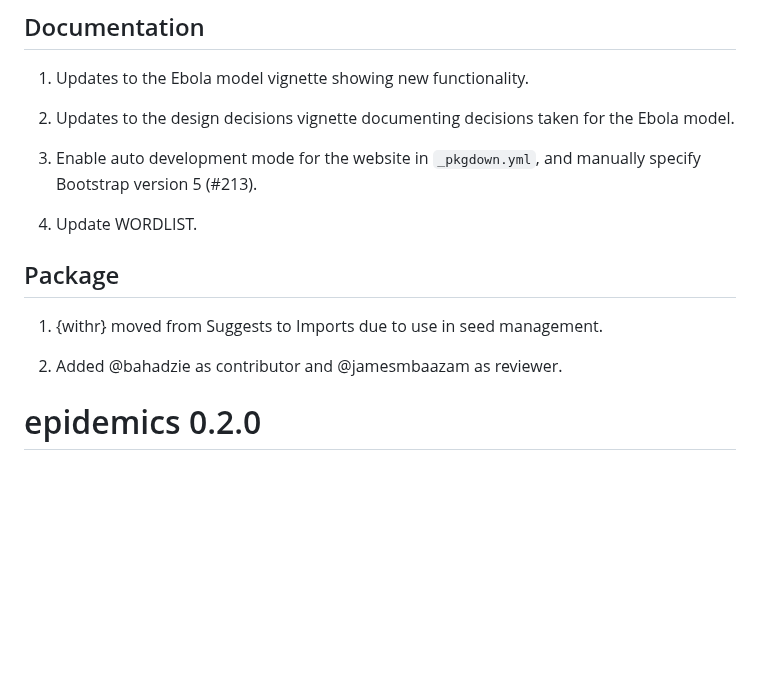
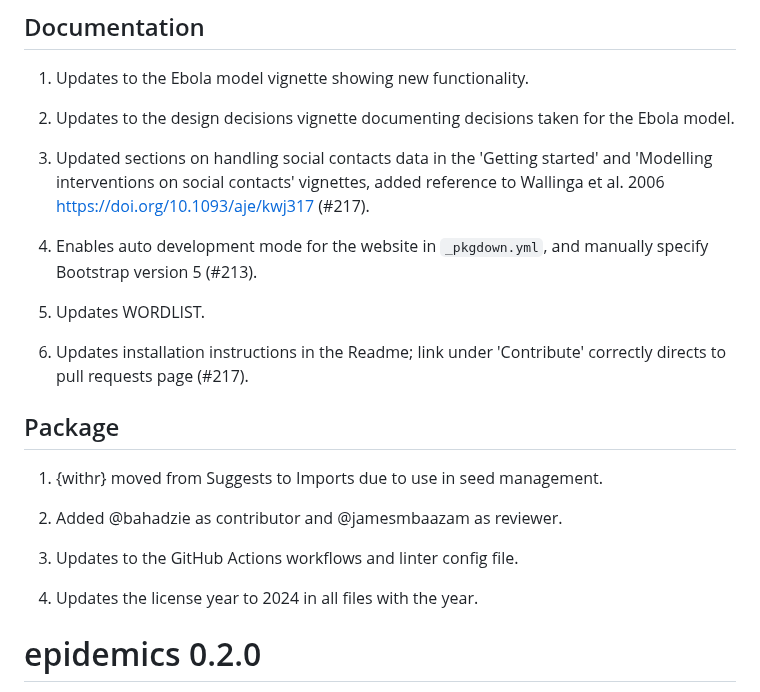
Before and after one commit to epiverse-trace/epidemics, a Markdown page: NEWS.md, the part around the change. GitHub-like rendering; blank space fills up the shorter version.

Commit message:
Update News for v0.3.0

```diff
--- a/NEWS.md
+++ b/NEWS.md
@@ -48,15 +48,23 @@ This is a minor version release of _epidemics_ is the end point of this project
 
 2. Updates to the design decisions vignette documenting decisions taken for the Ebola model.
 
-3. Enable auto development mode for the website in `_pkgdown.yml`, and manually specify Bootstrap version 5 (#213).
+3. Updated sections on handling social contacts data in the 'Getting started' and 'Modelling interventions on social contacts' vignettes, added reference to Wallinga et al. 2006 <https://doi.org/10.1093/aje/kwj317> (#217).
 
-4. Update WORDLIST.
+4. Enables auto development mode for the website in `_pkgdown.yml`, and manually specify Bootstrap version 5 (#213).
+
+5. Updates WORDLIST.
+
+6. Updates installation instructions in the Readme; link under 'Contribute' correctly directs to pull requests page (#217).
 
 ## Package
 
 1. {withr} moved from Suggests to Imports due to use in seed management.
 
 2. Added @bahadzie as contributor and @jamesmbaazam as reviewer.
+
+3. Updates to the GitHub Actions workflows and linter config file.
+
+4. Updates the license year to 2024 in all files with the year.
 
 # epidemics 0.2.0
 
```
